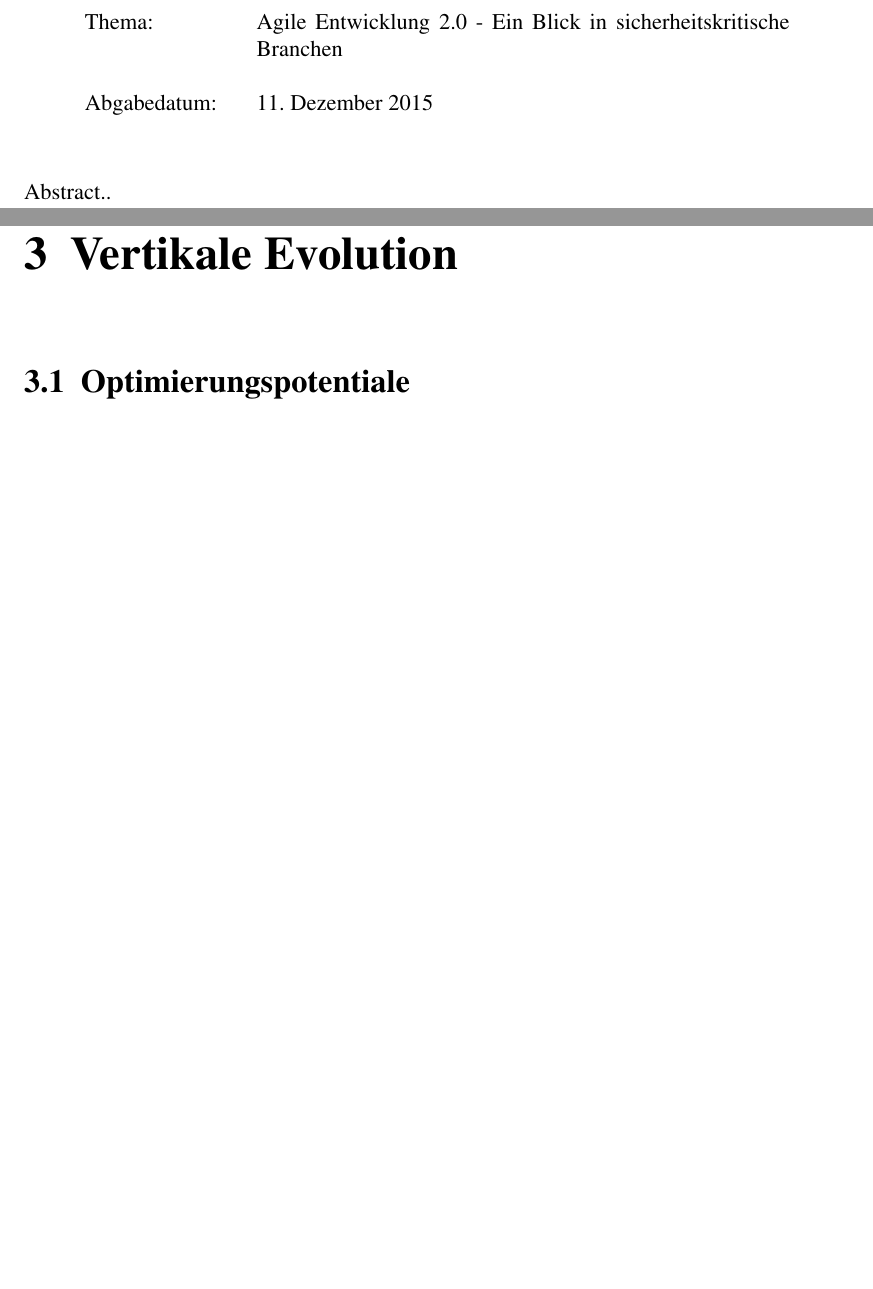
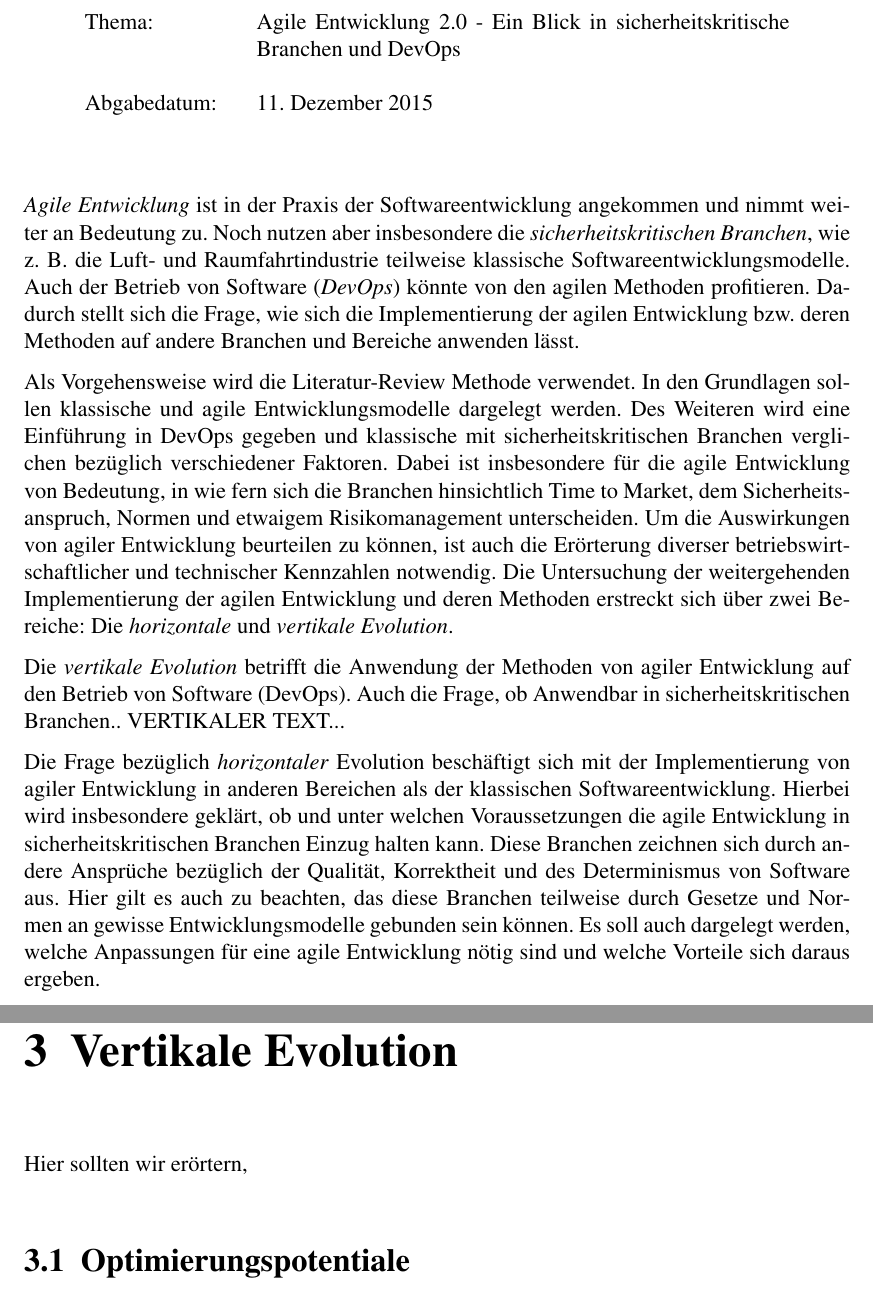
Before and after one commit to sikessle/msi-seminar, a LaTeX document (main.tex, which reads chapter/vertikale-entwicklung.tex): two parts of pages 2 and 11 of 14, joined at a grey line, cut so that both start at the same text, the shorter picture padded with empty space. Compiled offline with pdfLaTeX.

Commit message:
Title and Abstract
Title is now more specific.
Abstract contains a brief overview of topic and an explanation of
horizontal evolution (vertical is missing), Topic specification is now
more precise

```diff
--- a/chapter/vertikale-entwicklung.tex
+++ b/chapter/vertikale-entwicklung.tex
@@ -1,4 +1,6 @@
 \chapter{Vertikale Evolution} % DevOps
+
+Hier sollten wir erörtern,
 
 \section{Optimierungspotentiale}
 Welche Probleme wurden behoben, welche bestehen immer noch?
--- a/main.tex
+++ b/main.tex
@@ -53,9 +53,29 @@
 
 
 % ============================ FRONT MATTER
-\newcommand{\thema}{Agile Entwicklung 2.0 - Ein Blick in sicherheitskritische Branchen}
+\newcommand{\thema}{Agile Entwicklung 2.0 - Ein Blick in sicherheitskritische Branchen und DevOps}
 \newcommand{\abgabedatum}{\today}
-\newcommand{\zusammenfassung}{Abstract..}
+\newcommand{\zusammenfassung}{%
+
+\emph{Agile Entwicklung} ist in der Praxis der Softwareentwicklung angekommen und nimmt weiter an Bedeutung zu.
+Noch nutzen aber insbesondere die \emph{sicherheitskritischen Branchen}, wie z. B. die Luft- und Raumfahrtindustrie teilweise klassische Softwareentwicklungsmodelle.
+Auch der Betrieb von Software (\emph{DevOps}) könnte von den agilen Methoden profitieren.
+Dadurch stellt sich die Frage, wie sich die Implementierung der agilen Entwicklung bzw. deren Methoden auf andere Branchen und Bereiche anwenden lässt.
+
+Als Vorgehensweise wird die Literatur-Review Methode verwendet. In den Grundlagen sollen klassische und agile Entwicklungsmodelle dargelegt werden. Des Weiteren wird eine Einführung in DevOps gegeben und klassische mit sicherheitskritischen Branchen verglichen bezüglich verschiedener Faktoren. Dabei ist insbesondere für die agile Entwicklung von Bedeutung, in wie fern sich die Branchen hinsichtlich Time to Market, dem Sicherheitsanspruch, Normen und etwaigem Risikomanagement unterscheiden.
+Um die Auswirkungen von agiler Entwicklung beurteilen zu können, ist auch die Erörterung diverser betriebswirtschaftlicher und technischer Kennzahlen notwendig.
+Die Untersuchung der weitergehenden Implementierung der agilen Entwicklung und deren Methoden erstreckt sich über zwei Bereiche: Die \emph{horizontale} und \emph{vertikale Evolution}.
+
+Die \emph{vertikale Evolution} betrifft die Anwendung der Methoden von agiler Entwicklung auf den Betrieb von Software (DevOps).
+Auch die Frage, ob Anwendbar in sicherheitskritischen Branchen..
+VERTIKALER TEXT...
+
+Die Frage bezüglich \emph{horizontaler} Evolution beschäftigt sich mit der Implementierung von agiler Entwicklung in anderen Bereichen als der klassischen Softwareentwicklung. Hierbei wird insbesondere geklärt, ob und unter welchen Voraussetzungen die agile Entwicklung in sicherheitskritischen Branchen Einzug halten kann.
+Diese Branchen zeichnen sich durch andere Ansprüche bezüglich der Qualität, Korrektheit und des Determinismus von Software aus.
+Hier gilt es auch zu beachten, das diese Branchen teilweise durch Gesetze und Normen an gewisse Entwicklungsmodelle gebunden sein können.
+Es soll auch dargelegt werden, welche Anpassungen für eine agile Entwicklung nötig sind und welche Vorteile sich daraus ergeben.
+
+}
 
 \pagenumbering{Roman}
 \begin{singlespace}
```
